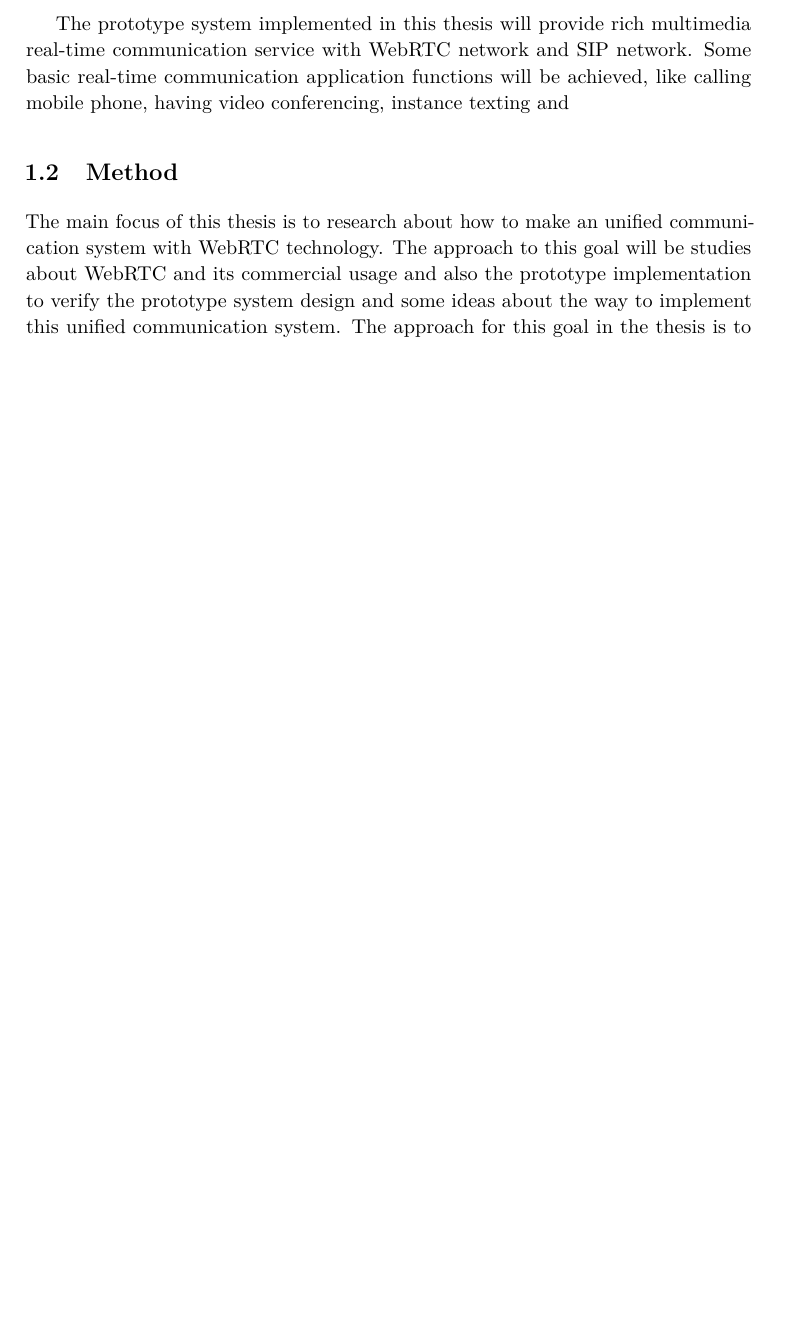
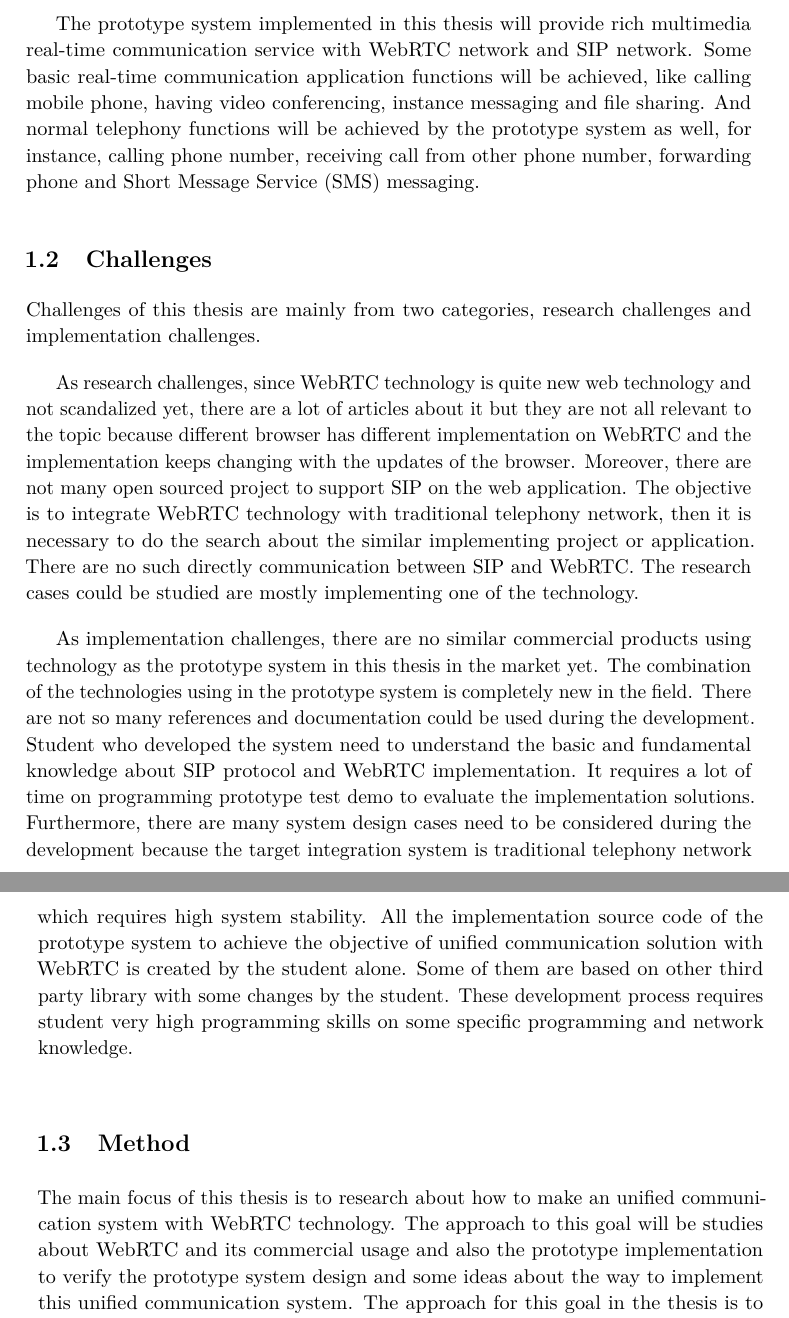
Before and after one commit to br1anchen/Master_Thesis, a LaTeX thesis (main.tex, which reads introduction.tex): part of page 15 of 110 before the commit and two parts of pages 15 and 16 of 112 after it, the two joined at a grey line, cut so that both start at the same text, the shorter picture padded with empty space. Compiled offline with pdfLaTeX.

Commit message:
add challenge section in intro chp

```diff
--- a/introduction.tex
+++ b/introduction.tex
@@ -13,7 +13,15 @@
 
 \par The approach for that would be a web application service using user telephone number as credential and provide the user call any kind of other user no matter the other user is on his mobile phone or his computer through internet. This system will be a \gls{ott} solution integrated with \gls{webrtc} network and \gls{voip} network. The service can provide user a new real time communication way to reach other people in the world since every one is on the internet or on the phone nowadays.
 
-\par The prototype system implemented in this thesis will provide rich multimedia real-time communication service with \gls{webrtc} network and \gls{sip} network. Some basic real-time communication application functions will be achieved, like calling mobile phone, having video conferencing, instance texting and
+\par The prototype system implemented in this thesis will provide rich multimedia real-time communication service with \gls{webrtc} network and \gls{sip} network. Some basic real-time communication application functions will be achieved, like calling mobile phone, having video conferencing, instance messaging and file sharing. And normal telephony functions will be achieved by the prototype system as well, for instance, calling phone number, receiving call from other phone number, forwarding phone and \gls{sms} messaging.
+
+\section{Challenges}
+
+\noindent Challenges of this thesis are mainly from two categories, research challenges and implementation challenges.
+
+\par As research challenges, since \gls{webrtc} technology is quite new web technology and not scandalized yet, there are a lot of articles about it but they are not all relevant to the topic because different browser has different implementation on \gls{webrtc} and the implementation keeps changing with the updates of the browser. Moreover, there are not many open sourced project to support \gls{sip} on the web application. The objective is to integrate \gls{webrtc} technology with traditional telephony network, then it is necessary to do the search about the similar implementing project or application. There are no such directly communication between \gls{sip} and \gls{webrtc}. The research cases could be studied are mostly implementing one of the technology.
+
+\par As implementation challenges, there are no similar commercial products using technology as the prototype system in this thesis in the market yet. The combination of the technologies using in the prototype system is completely new in the field. There are not so many references and documentation could be used during the development. Student who developed the system need to understand the basic and fundamental knowledge about \gls{sip} protocol and \gls{webrtc} implementation. It requires a lot of time on programming prototype test demo to evaluate the implementation solutions. Furthermore, there are many system design cases need to be considered during the development because the target integration system is traditional telephony network which requires high system stability. All the implementation source code of the prototype system to achieve the objective of unified communication solution with \gls{webrtc} is created by the student alone. Some of them are based on other third party library with some changes by the student. These development process requires student very high programming skills on some specific programming and network knowledge.
 
 \section{Method}
 
```
Also changed, not shown: main.pdf, 2 other files.
